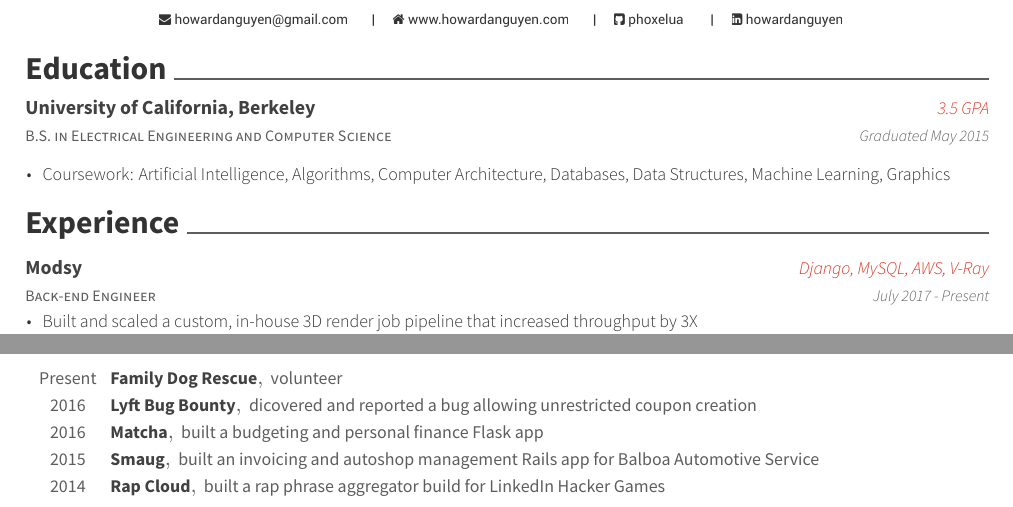
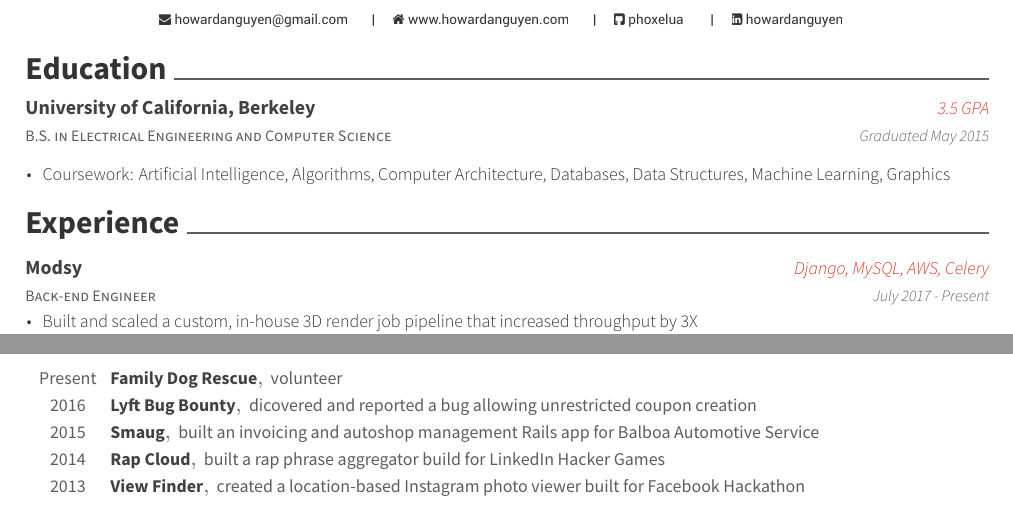
Before and after one commit to phoxelua/awesome, a LaTeX CV (resume.tex, which reads resume/experience.tex, resume/projects.tex): two parts of the page, joined at a grey line, cut so that both start at the same text. Compiled offline with XeLaTeX.

Commit message:
Updates for FB

```diff
--- a/resume/experience.tex
+++ b/resume/experience.tex
@@ -3,7 +3,7 @@
   \cventry
     {Back-end Engineer}
     {Modsy}
-    {Django, MySQL, AWS, V-Ray}
+    {Django, MySQL, AWS, Celery}
     {July 2017 - Present}
     {
       \begin{cvitems}
--- a/resume/projects.tex
+++ b/resume/projects.tex
@@ -11,11 +11,6 @@
     {}
     {2016}
   \cvhonor
-    {Matcha}
-    {built a budgeting and personal finance Flask app}
-    {}
-    {2016}
-  \cvhonor
     {Smaug}
     {built an invoicing and autoshop management Rails app for Balboa Automotive Service}
     {}
@@ -25,4 +20,9 @@
     {built a rap phrase aggregator build for LinkedIn Hacker Games}
     {}
     {2014}
+  \cvhonor
+    {View Finder}
+    {created a location-based Instagram photo viewer built for Facebook Hackathon}
+    {}
+    {2013}
 \end{cvhonors}
```
Also changed, not shown: resume.pdf.
